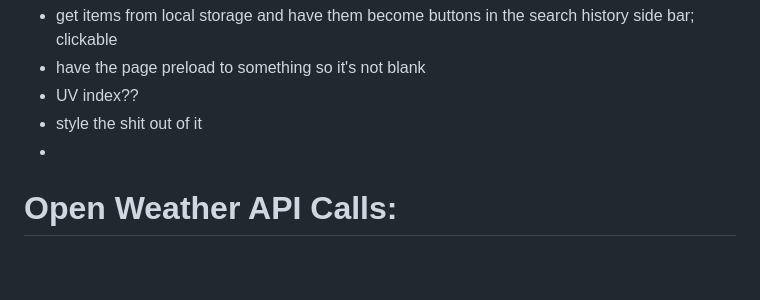
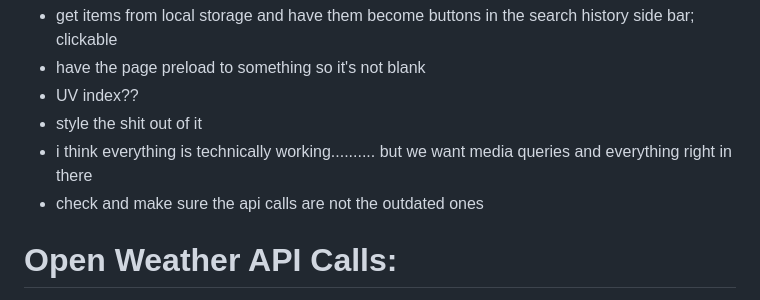
Before and after one commit to blairrrrwho/another-api-weather-dashboard, a Markdown page: assets/todo.md, the part around the change. Drawn GitHub-style; blank space fills up the shorter version.

Commit message:
updated to do list

```diff
--- a/assets/todo.md
+++ b/assets/todo.md
@@ -2,7 +2,8 @@
 - have the page preload to something so it's not blank
 - UV index??
 - style the shit out of it
--
+- i think everything is technically working.......... but we want media queries and everything right in there
+- check and make sure the api calls are not the outdated ones
 
 # Open Weather API Calls:
 API Key:
```
